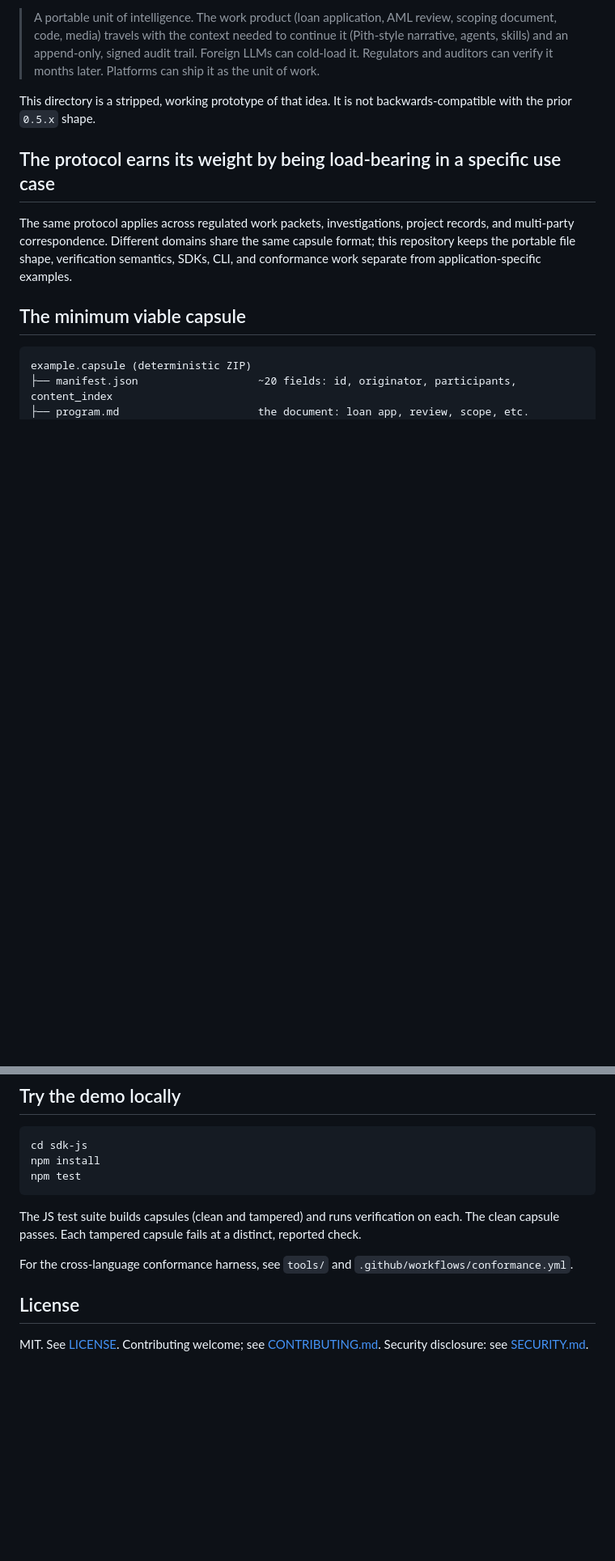
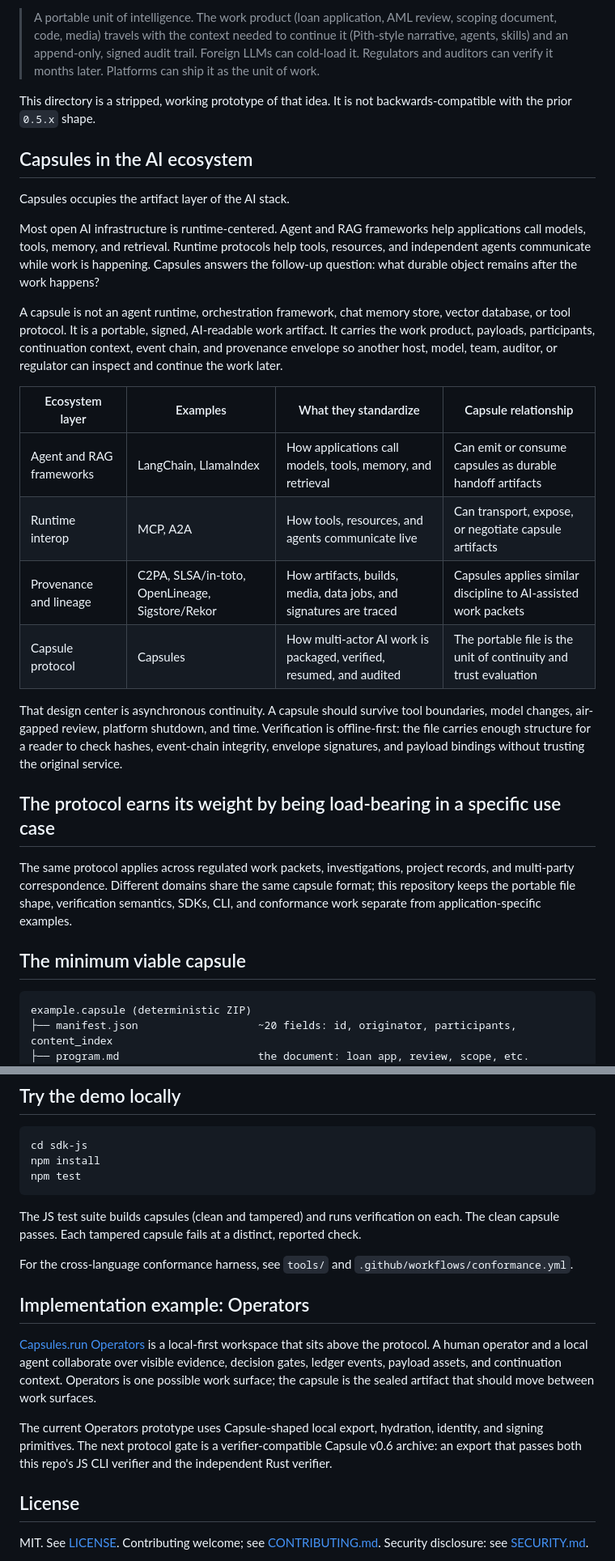
Before and after one commit to virionai/capsules-protocol, a Markdown page: README.md, 2 parts joined by grey strips. Shown at 81% size. GitHub-like rendering; blank space fills up the shorter version.

Commit message:
docs: AI-ecosystem positioning, local verify instructions, Operators example
Co-Authored-By: Claude Opus 4.8 (1M context) <noreply@anthropic.com>

```diff
--- a/README.md
+++ b/README.md
@@ -100,6 +111,36 @@ Capsule v0.6 defines the portable work artifact:
 This directory is a stripped, working prototype of that idea. It is not
 backwards-compatible with the prior `0.5.x` shape.
 
+## Capsules in the AI ecosystem
+
+Capsules occupies the artifact layer of the AI stack.
+
+Most open AI infrastructure is runtime-centered. Agent and RAG frameworks
+help applications call models, tools, memory, and retrieval. Runtime
+protocols help tools, resources, and independent agents communicate while
+work is happening. Capsules answers the follow-up question: what durable
+object remains after the work happens?
+
+A capsule is not an agent runtime, orchestration framework, chat memory
+store, vector database, or tool protocol. It is a portable, signed,
+AI-readable work artifact. It carries the work product, payloads,
+participants, continuation context, event chain, and provenance envelope
+so another host, model, team, auditor, or regulator can inspect and
+continue the work later.
+
+| Ecosystem layer | Examples | What they standardize | Capsule relationship |
+| --- | --- | --- | --- |
+| Agent and RAG frameworks | LangChain, LlamaIndex | How applications call models, tools, memory, and retrieval | Can emit or consume capsules as durable handoff artifacts |
+| Runtime interop | MCP, A2A | How tools, resources, and agents communicate live | Can transport, expose, or negotiate capsule artifacts |
+| Provenance and lineage | C2PA, SLSA/in-toto, OpenLineage, Sigstore/Rekor | How artifacts, builds, media, data jobs, and signatures are traced | Capsules applies similar discipline to AI-assisted work packets |
+| Capsule protocol | Capsules | How multi-actor AI work is packaged, verified, resumed, and audited | The portable file is the unit of continuity and trust evaluation |
+
+That design center is asynchronous continuity. A capsule should survive
+tool boundaries, model changes, air-gapped review, platform shutdown, and
+time. Verification is offline-first: the file carries enough structure
+for a reader to check hashes, event-chain integrity, envelope signatures,
+and payload bindings without trusting the original service.
+
 ## The protocol earns its weight by being load-bearing in a specific use case
 
 The same protocol applies across regulated work packets, investigations,
@@ -148,6 +189,19 @@ npm test
 The JS test suite builds capsules (clean and tampered) and runs verification on each. The clean capsule passes. Each tampered capsule fails at a distinct, reported check.
 
 For the cross-language conformance harness, see `tools/` and `.github/workflows/conformance.yml`.
+
+## Implementation example: Operators
+
+[Capsules.run Operators](https://github.com/virionai/operators) is a local-first workspace that
+sits above the protocol. A human operator and a local agent collaborate
+over visible evidence, decision gates, ledger events, payload assets, and
+continuation context. Operators is one possible work surface; the capsule
+is the sealed artifact that should move between work surfaces.
+
+The current Operators prototype uses Capsule-shaped local export,
+hydration, identity, and signing primitives. The next protocol gate is a
+verifier-compatible Capsule v0.6 archive: an export that passes both this
+repo's JS CLI verifier and the independent Rust verifier.
 
 ## License
 
```
Also changed, not shown: other parts of README.md (+11 -0 lines), ROADMAP.md (+25 -0 lines).
